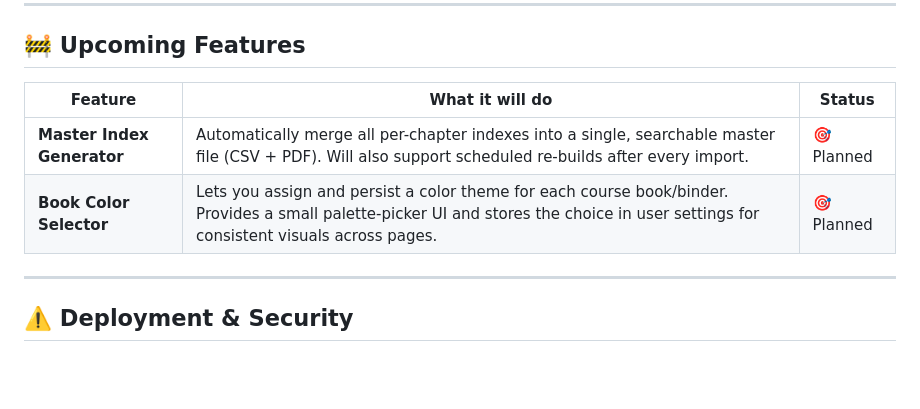
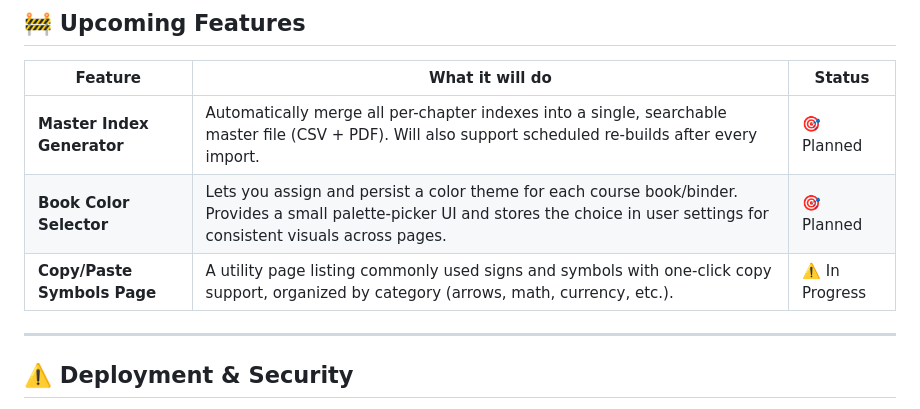
Before and after one commit to millalgo/indexer, a Markdown page: README.md, the part around the change. Drawn GitHub-style; blank space fills up the shorter version.

Commit message:
Updated README.md - Upcoming Features

```diff
--- a/README.md
+++ b/README.md
@@ -68,6 +68,8 @@ requirements.txt      # Python dependencies
 | -------------------------- | ------------------------------------------------------------------------------------------------------------------------------------------------------------------------------------- | ---------- |
 | **Master Index Generator** | Automatically merge all per-chapter indexes into a single, searchable master file (CSV + PDF). Will also support scheduled re-builds after every import.                              | 🎯 Planned |
 | **Book Color Selector**    | Lets you assign and persist a color theme for each course book/binder. Provides a small palette-picker UI and stores the choice in user settings for consistent visuals across pages. | 🎯 Planned |
+| **Copy/Paste Symbols Page**| A utility page listing commonly used signs and symbols with one-click copy support, organized by category (arrows, math, currency, etc.). | ⚠️ In Progress |
+
 
 ---
 
```
